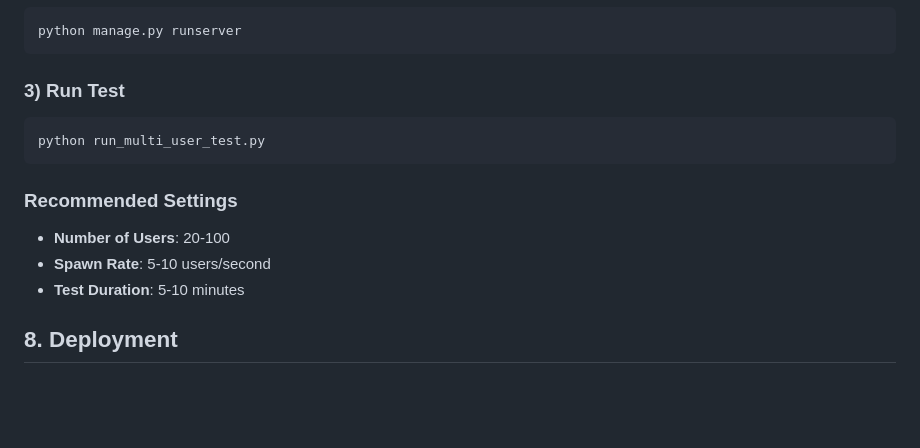
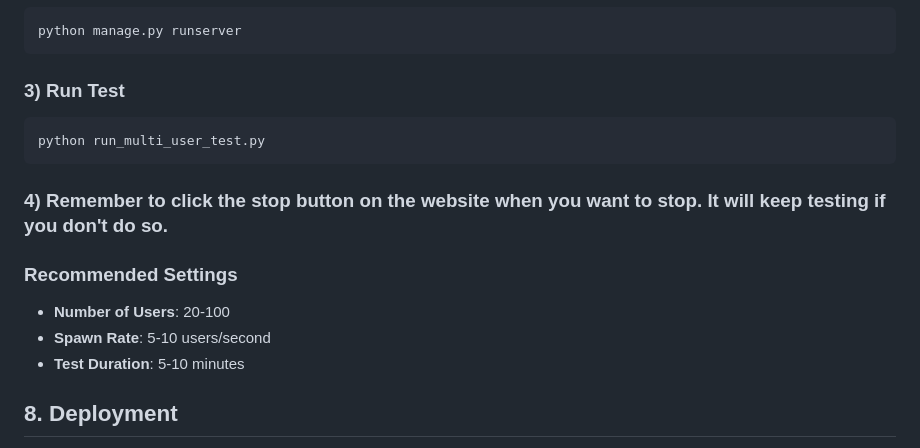
Before and after one commit to Thorki-Su/CS5942_Alpha, a Markdown page: README.md, the part around the change. Drawn GitHub-style; blank space fills up the shorter version.

Commit message:
add instruction in readme

````diff
--- a/README.md
+++ b/README.md
@@ -104,12 +104,12 @@ python manage.py runserver
 python run_multi_user_test.py
 ```
 
+### 4) Remember to click the stop button on the website when you want to stop. It will keep testing if you don't do so.
+
 ### Recommended Settings
 - **Number of Users**: 20-100
 - **Spawn Rate**: 5-10 users/second
 - **Test Duration**: 5-10 minutes
-
-
 
 ## 8. Deployment
 We used the Render platform for deployment. You can visit the deploy version through https://cs5942-alpha.onrender.com/
````
